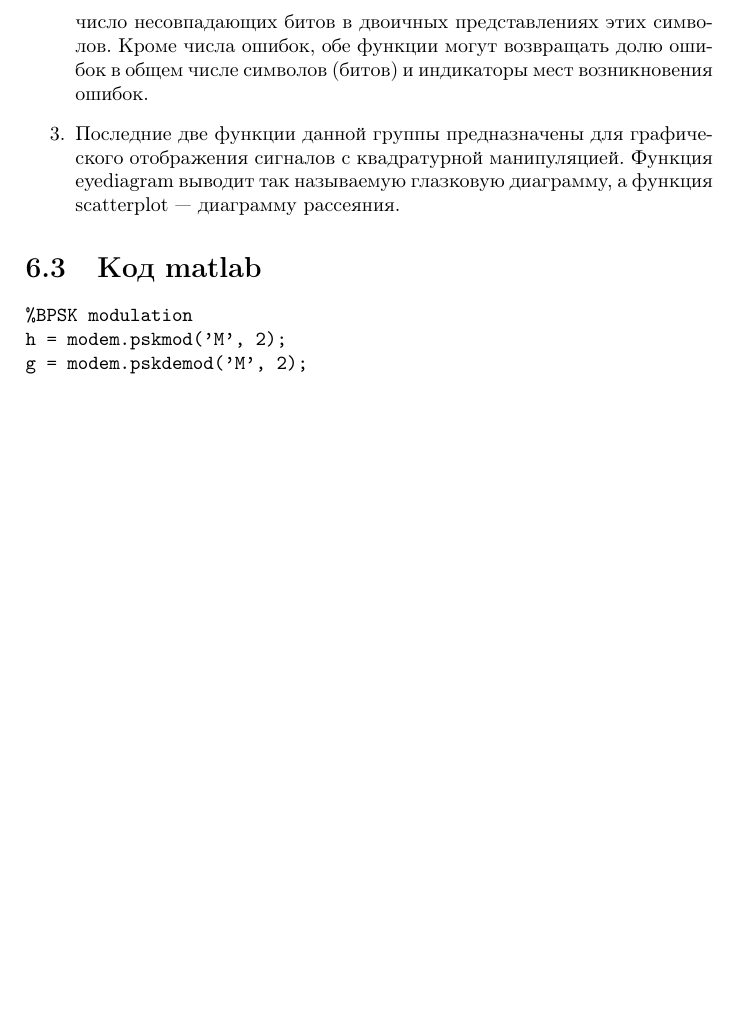
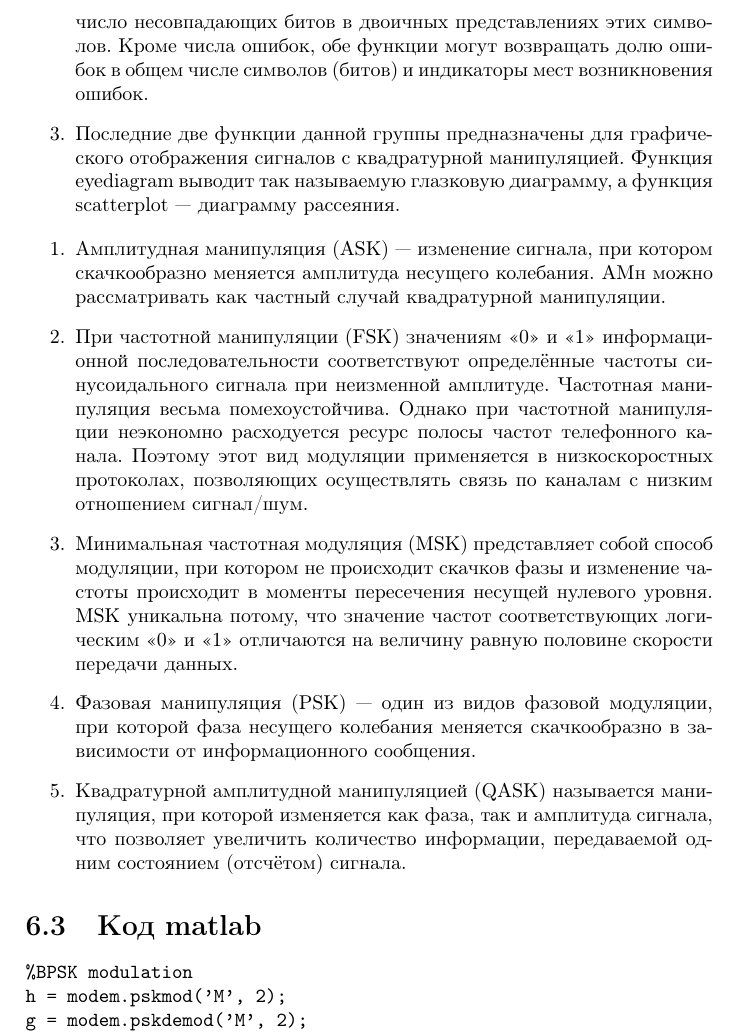
Before and after one commit to h31/NetworksCourseBackup, a LaTeX document (trunk/Баратынский, Скрипаль и ололошка/работа/report.tex): part of page 58 of 81 before the commit and part of page 58 of 82 after it, cut so that both start at the same text, the shorter picture padded with empty space. Compiled offline with pdfLaTeX.

Commit message:
some changes in report.tex

```diff
--- a/trunk/Баратынский, Скрипаль и ололошка/работа/report.tex
+++ b/trunk/Баратынский, Скрипаль и ололошка/работа/report.tex
@@ -814,6 +814,13 @@ axis([min(f) max(f) 0 max(normSpectrum)]);
 \item Для оценки помехоустойчивости системы связи необходимо произвести сравнение исходного (передаваемого) сообщения с сообщением, полученным в результате приема, и определить число ошибок, возникших в процессе передачи, а также вероятность ошибки. Эти действия выполняются функциями symerr и biterr, первая из которых подсчитывает число несовпадающих символах в двух сообщениях, а вторая — число несовпадающих битов в двоичных представлениях этих символов. Кроме числа ошибок, обе функции могут возвращать долю ошибок в общем числе символов (битов) и индикаторы мест возникновения ошибок.
 \item Последние две функции данной группы предназначены для графического отображения сигналов с квадратурной манипуляцией. Функция eyediagram выводит так называемую глазковую диаграмму, а функция scatterplot — диаграмму рассеяния.
 \end{enumerate}
+\begin{enumerate}
+\item Амплитудная манипуляция (ASK) — изменение сигнала, при котором скачкообразно меняется амплитуда несущего колебания. АМн можно рассматривать как частный случай квадратурной манипуляции.
+\item При частотной манипуляции (FSK) значениям «0» и «1» информационной последовательности соответствуют определённые частоты синусоидального сигнала при неизменной амплитуде. Частотная манипуляция весьма помехоустойчива. Однако при частотной манипуляции неэкономно расходуется ресурс полосы частот телефонного канала. Поэтому этот вид модуляции применяется в низкоскоростных протоколах, позволяющих осуществлять связь по каналам с низким отношением сигнал/шум.
+\item Минимальная частотная модуляция (MSK) представляет собой способ модуляции, при котором не происходит скачков фазы и изменение частоты происходит в моменты пересечения несущей нулевого уровня. MSK уникальна потому, что значение частот соответствующих логическим «0» и «1» отличаются на величину равную половине скорости передачи данных.
+\item Фазовая манипуляция (PSK) — один из видов фазовой модуляции, при которой фаза несущего колебания меняется скачкообразно в зависимости от информационного сообщения.
+\item Квадратурной амплитудной манипуляцией (QASK) называется манипуляция, при которой изменяется как фаза, так и амплитуда сигнала, что позволяет увеличить количество информации, передаваемой одним состоянием (отсчётом) сигнала.
+\end{enumerate}
 \section{Код matlab}
 \begin{verbatim}
 %BPSK modulation
```
